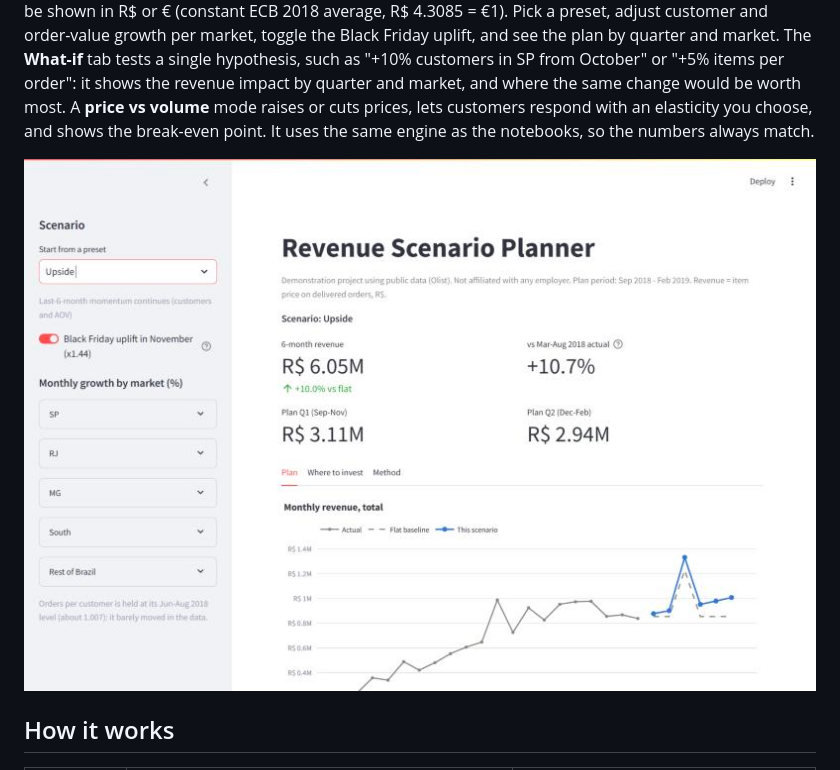
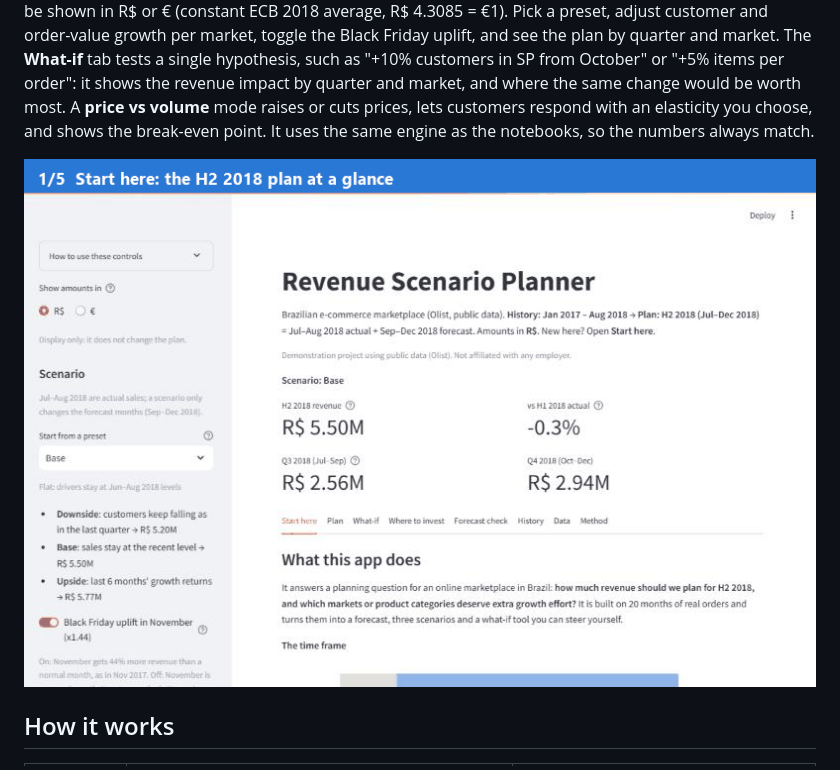
Before and after one commit to jessicaayivi/revenue-forecast-scenario-planner, a Markdown page: README.md, the part around one of its changes. GitHub-like rendering; pictures changed too: docs/images/05_planner.jpg, docs/images/05_planner_tour.gif (added).

```diff
--- a/README.md
+++ b/README.md
@@ -76,7 +78,7 @@ Friday uplift, and see the plan by quarter and market. The **What-if** tab tests
 and where the same change would be worth most. A **price vs volume** mode raises or cuts prices, lets customers
 respond with an elasticity you choose, and shows the break-even point. It uses the same engine as the notebooks, so the numbers always match.
 
-![Scenario planner](docs/images/05_planner.jpg)
+![Scenario planner: a tour of the app](docs/images/05_planner_tour.gif)
 
 ## How it works
 
```
Also changed, not shown: other parts of README.md (+2 -0 lines), 6 other files.
